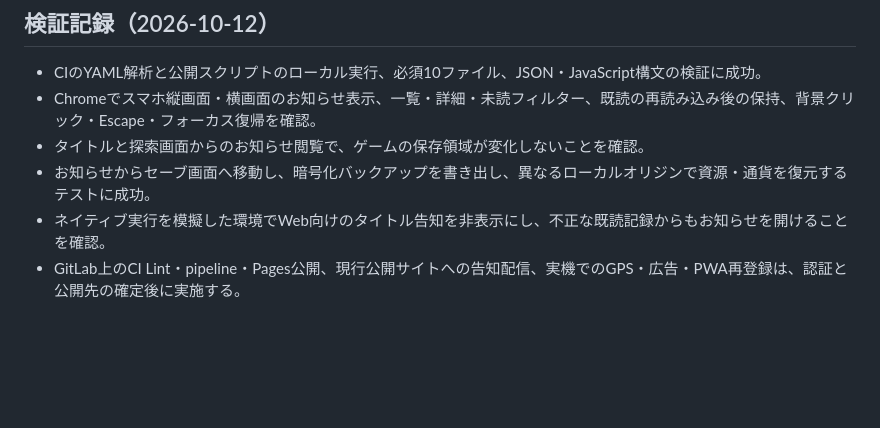
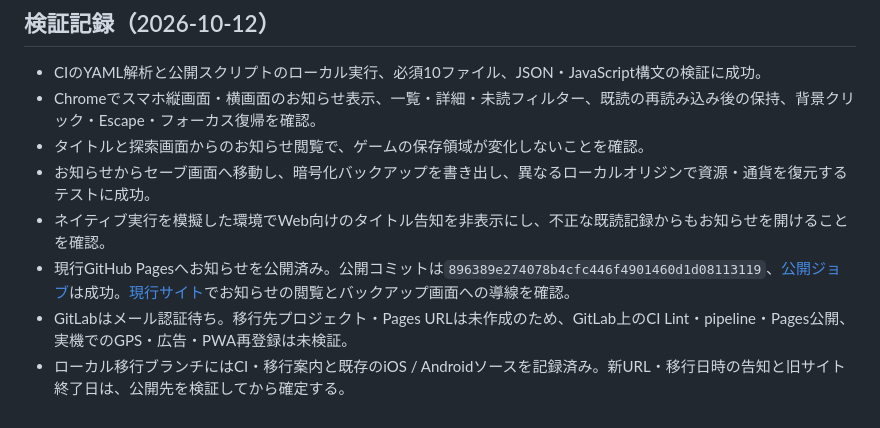
Before and after one commit to KAEDENARI-mikami/fireworks, a Markdown page: docs/GITLAB_MIGRATION.md, the part around the change. Rendered like a GitHub page; blank space fills up the shorter version.

Commit message:
docs: record published migration notice and pending GitLab verification

```diff
--- a/docs/GITLAB_MIGRATION.md
+++ b/docs/GITLAB_MIGRATION.md
@@ -82,4 +82,6 @@ GitHub Pagesのワークフローは、お知らせを旧サイトへ配信す
 - タイトルと探索画面からのお知らせ閲覧で、ゲームの保存領域が変化しないことを確認。
 - お知らせからセーブ画面へ移動し、暗号化バックアップを書き出し、異なるローカルオリジンで資源・通貨を復元するテストに成功。
 - ネイティブ実行を模擬した環境でWeb向けのタイトル告知を非表示にし、不正な既読記録からもお知らせを開けることを確認。
-- GitLab上のCI Lint・pipeline・Pages公開、現行公開サイトへの告知配信、実機でのGPS・広告・PWA再登録は、認証と公開先の確定後に実施する。
+- 現行GitHub Pagesへお知らせを公開済み。公開コミットは`896389e274078b4cfc446f4901460d1d08113119`、[公開ジョブ](https://github.com/KAEDENARI-mikami/fireworks/actions/runs/38197829628)は成功。[現行サイト](https://kaedenari-mikami.github.io/fireworks/)でお知らせの閲覧とバックアップ画面への導線を確認。
+- GitLabはメール認証待ち。移行先プロジェクト・Pages URLは未作成のため、GitLab上のCI Lint・pipeline・Pages公開、実機でのGPS・広告・PWA再登録は未検証。
+- ローカル移行ブランチにはCI・移行案内と既存のiOS / Androidソースを記録済み。新URL・移行日時の告知と旧サイト終了日は、公開先を検証してから確定する。
```
